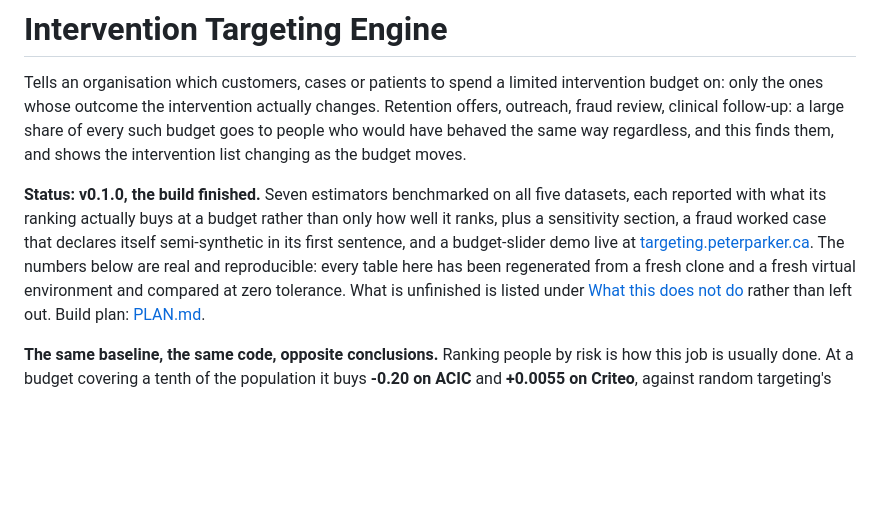
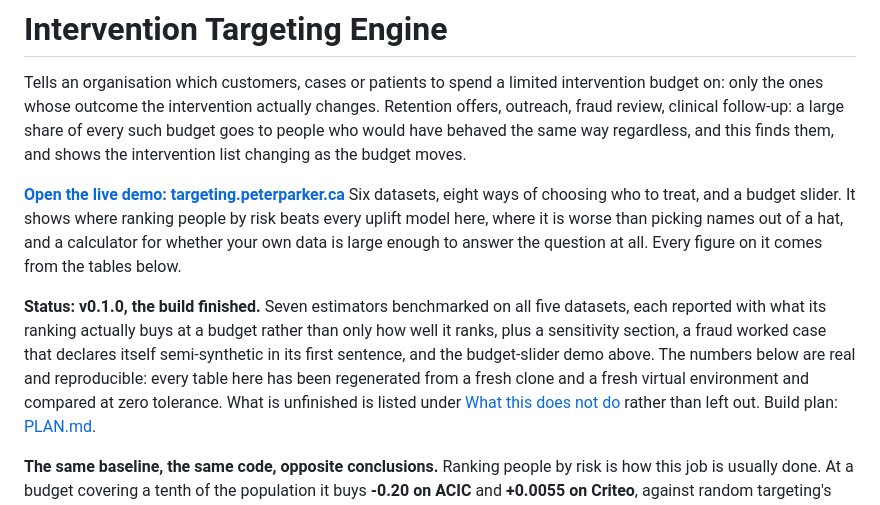
Before and after one commit to Peter-A-P/intervention-targeting-engine, a Markdown page: README.md, the part around the change. Rendered like a GitHub page; blank space fills up the shorter version.

Commit message:
The demo is the second thing the README says, not the fifth
Anybody who lands on this repository can see the result in a browser in one click, and the
link to it was buried mid-sentence in the status paragraph, after the one-liner, the week
count, the estimator count and the sensitivity section. It is now its own line directly under
the one-liner, with a sentence saying what opening it gets you, and the status paragraph
points back at it rather than repeating the address.

```diff
--- a/README.md
+++ b/README.md
@@ -6,13 +6,18 @@ offers, outreach, fraud review, clinical follow-up: a large share of every such
 goes to people who would have behaved the same way regardless, and this finds them, and
 shows the intervention list changing as the budget moves.
 
+**[Open the live demo: targeting.peterparker.ca](https://targeting.peterparker.ca)** Six
+datasets, eight ways of choosing who to treat, and a budget slider. It shows where ranking
+people by risk beats every uplift model here, where it is worse than picking names out of a
+hat, and a calculator for whether your own data is large enough to answer the question at
+all. Every figure on it comes from the tables below.
+
 **Status: v0.1.0, the build finished.** Seven estimators benchmarked on all five
 datasets, each reported with what its ranking actually buys at a budget rather than only how
 well it ranks, plus a sensitivity section, a fraud worked case that declares itself
-semi-synthetic in its first sentence, and a budget-slider demo live at
-[targeting.peterparker.ca](https://targeting.peterparker.ca). The numbers below are real and
-reproducible: every table here has been regenerated from a fresh clone and a fresh virtual
-environment and compared at zero tolerance. What is unfinished is listed under
+semi-synthetic in its first sentence, and the budget-slider demo above. The numbers below are
+real and reproducible: every table here has been regenerated from a fresh clone and a fresh
+virtual environment and compared at zero tolerance. What is unfinished is listed under
 [What this does not do](#what-this-does-not-do) rather than left out. Build plan:
 [PLAN.md](PLAN.md).
 
```
